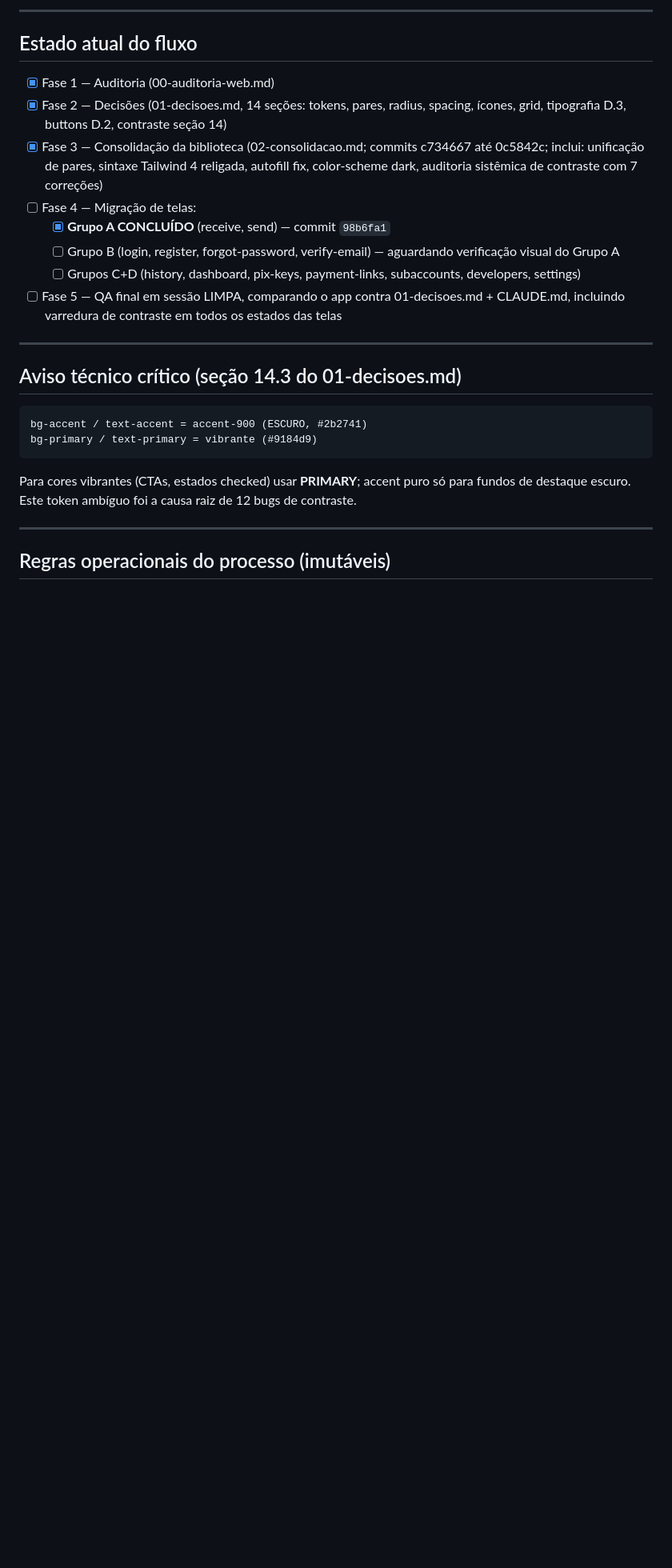
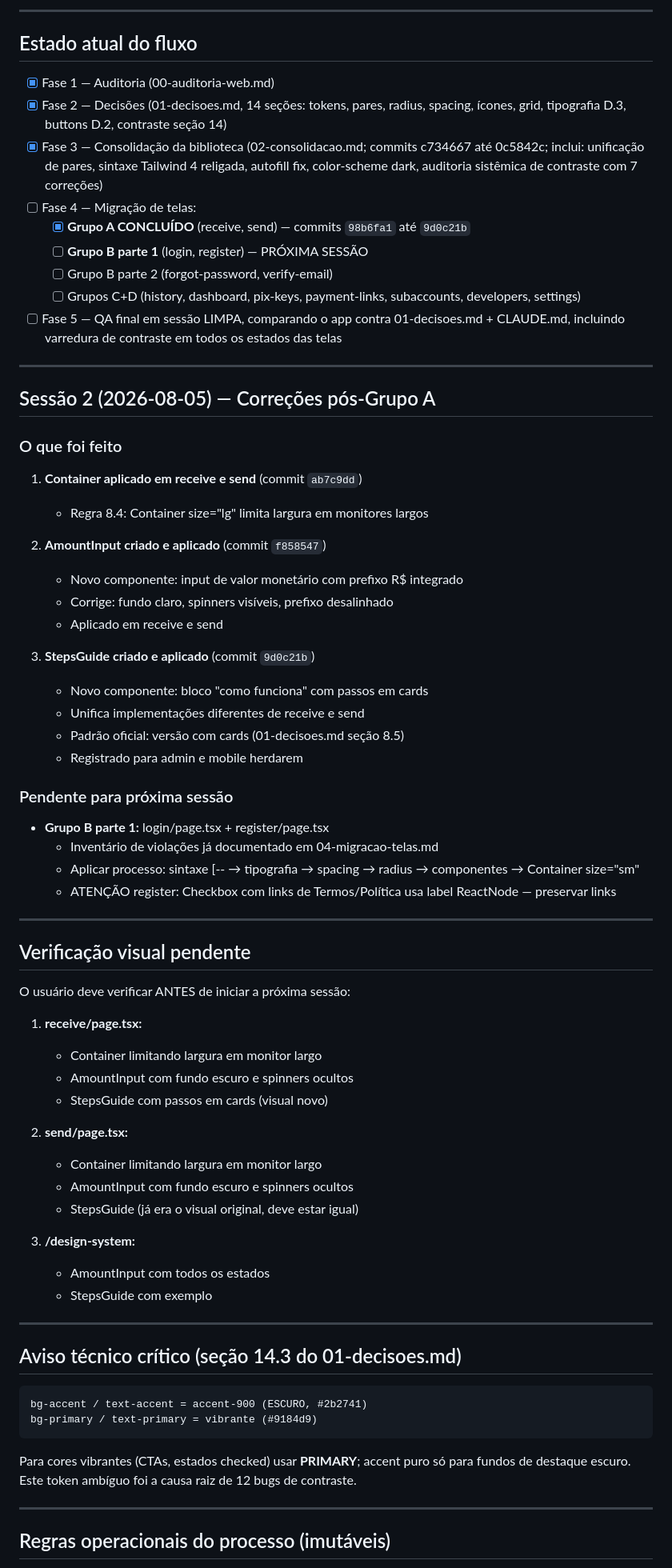
Before and after one commit to pabloh4516/flyerx, a Markdown page: docs/design/CONTINUIDADE.md, the part around one of its changes. Shown at 80% size. Rendered like a GitHub page; blank space fills up the shorter version.

Commit message:
docs: atualiza CONTINUIDADE.md para fim da sessao 2
- Registra commits ab7c9dd, f858547, 9d0c21b
- Documenta AmountInput e StepsGuide criados
- Lista verificacoes visuais pendentes
- Grupo B parte 1 (login, register) fica para proxima sessao

Co-Authored-By: Claude Opus 4.5 <noreply@anthropic.com>

```diff
--- a/docs/design/CONTINUIDADE.md
+++ b/docs/design/CONTINUIDADE.md
@@ -11,10 +11,58 @@
 - [x] Fase 2 — Decisões (01-decisoes.md, 14 seções: tokens, pares, radius, spacing, ícones, grid, tipografia D.3, buttons D.2, contraste seção 14)
 - [x] Fase 3 — Consolidação da biblioteca (02-consolidacao.md; commits c734667 até 0c5842c; inclui: unificação de pares, sintaxe Tailwind 4 religada, autofill fix, color-scheme dark, auditoria sistêmica de contraste com 7 correções)
 - [ ] Fase 4 — Migração de telas:
-  - [x] **Grupo A CONCLUÍDO** (receive, send) — commit `98b6fa1`
-  - [ ] Grupo B (login, register, forgot-password, verify-email) — aguardando verificação visual do Grupo A
+  - [x] **Grupo A CONCLUÍDO** (receive, send) — commits `98b6fa1` até `9d0c21b`
+  - [ ] **Grupo B parte 1** (login, register) — PRÓXIMA SESSÃO
+  - [ ] Grupo B parte 2 (forgot-password, verify-email)
   - [ ] Grupos C+D (history, dashboard, pix-keys, payment-links, subaccounts, developers, settings)
 - [ ] Fase 5 — QA final em sessão LIMPA, comparando o app contra 01-decisoes.md + CLAUDE.md, incluindo varredura de contraste em todos os estados das telas
+
+---
+
+## Sessão 2 (2026-08-05) — Correções pós-Grupo A
+
+### O que foi feito
+
+1. **Container aplicado em receive e send** (commit `ab7c9dd`)
+   - Regra 8.4: Container size="lg" limita largura em monitores largos
+
+2. **AmountInput criado e aplicado** (commit `f858547`)
+   - Novo componente: input de valor monetário com prefixo R$ integrado
+   - Corrige: fundo claro, spinners visíveis, prefixo desalinhado
+   - Aplicado em receive e send
+
+3. **StepsGuide criado e aplicado** (commit `9d0c21b`)
+   - Novo componente: bloco "como funciona" com passos em cards
+   - Unifica implementações diferentes de receive e send
+   - Padrão oficial: versão com cards (01-decisoes.md seção 8.5)
+   - Registrado para admin e mobile herdarem
+
+### Pendente para próxima sessão
+
+- **Grupo B parte 1:** login/page.tsx + register/page.tsx
+  - Inventário de violações já documentado em 04-migracao-telas.md
+  - Aplicar processo: sintaxe [-- → tipografia → spacing → radius → componentes → Container size="sm"
+  - ATENÇÃO register: Checkbox com links de Termos/Política usa label ReactNode — preservar links
+
+---
+
+## Verificação visual pendente
+
+O usuário deve verificar ANTES de iniciar a próxima sessão:
+
+1. **receive/page.tsx:**
+   - Container limitando largura em monitor largo
+   - AmountInput com fundo escuro e spinners ocultos
+   - StepsGuide com passos em cards (visual novo)
+
+2. **send/page.tsx:**
+   - Container limitando largura em monitor largo
+   - AmountInput com fundo escuro e spinners ocultos
+   - StepsGuide (já era o visual original, deve estar igual)
+
+3. **/design-system:**
+   - AmountInput com todos os estados
+   - StepsGuide com exemplo
 
 ---
 
```
Also changed, not shown: other parts of docs/design/CONTINUIDADE.md (+5 -2 lines).
